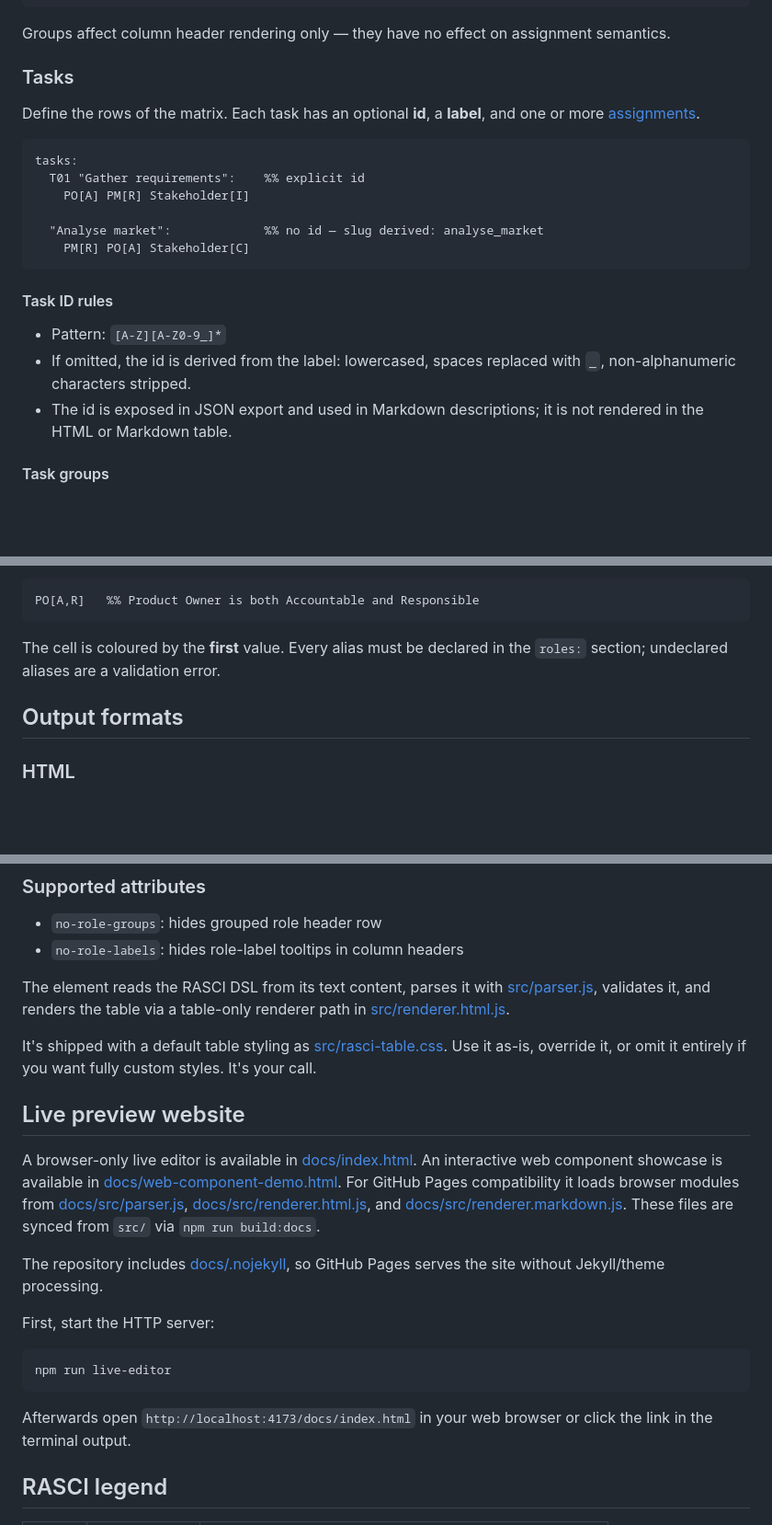
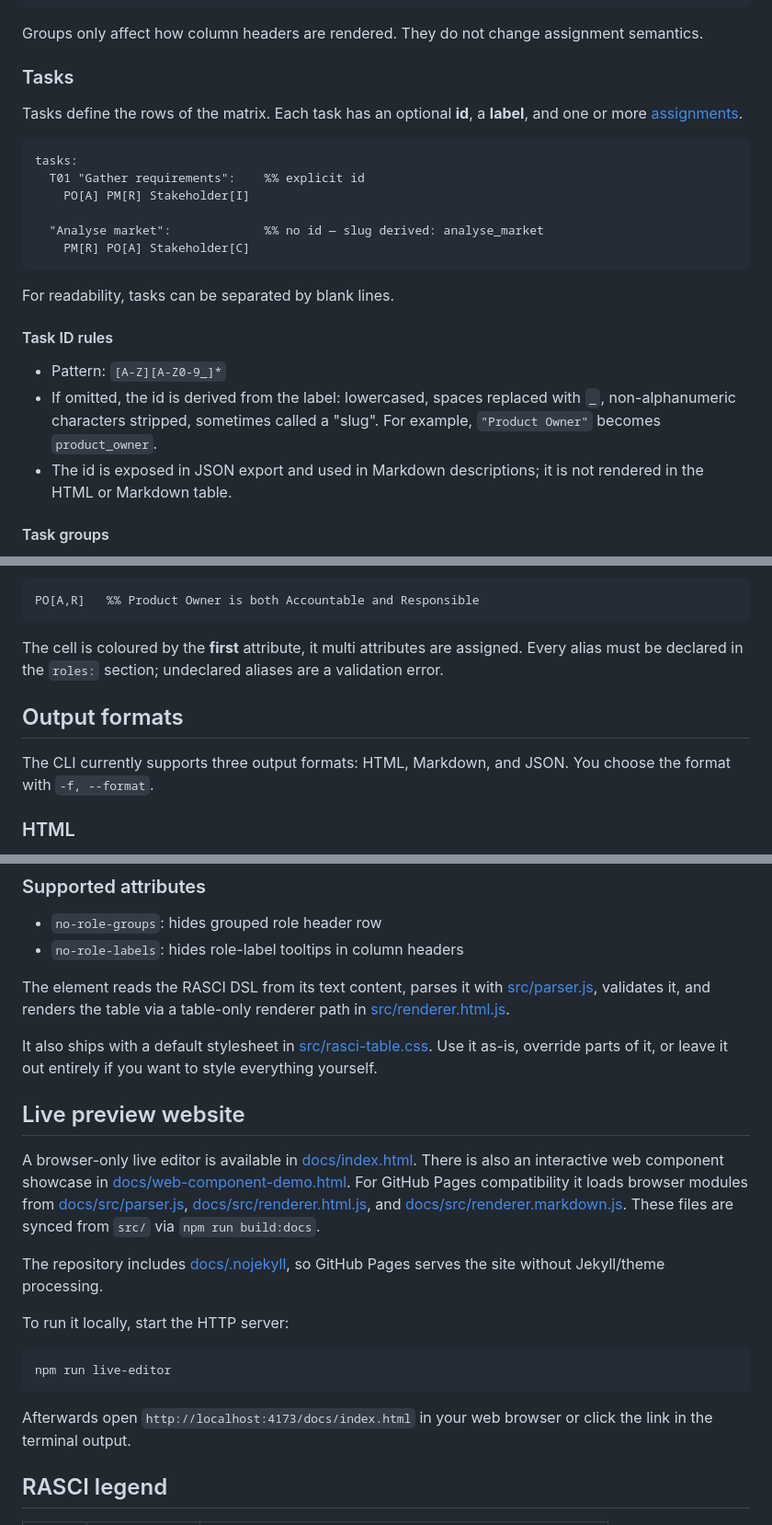
Before and after one commit to nihilor/rasci, a Markdown page: README.md, 3 parts joined by grey strips. Shown at 92% size. Drawn GitHub-style; blank space fills up the shorter version.

````diff
--- a/README.md
+++ b/README.md
@@ -194,12 +208,11 @@ roles:
       SEC "Security"
 ```
 
-Groups affect column header rendering only — they have no effect on assignment
-semantics.
+Groups only affect how column headers are rendered. They do not change assignment semantics.
 
 ### Tasks
 
-Define the rows of the matrix. Each task has an optional **id**, a **label**, and
+Tasks define the rows of the matrix. Each task has an optional **id**, a **label**, and
 one or more [assignments](#assignments).
 
 ```rasci
@@ -211,11 +224,14 @@ tasks:
     PM[R] PO[A] Stakeholder[C]
 ```
 
+For readability, tasks can be separated by blank lines.
+
 #### Task ID rules
 
 - Pattern: `[A-Z][A-Z0-9_]*`
 - If omitted, the id is derived from the label: lowercased, spaces replaced
-  with `_`, non-alphanumeric characters stripped.
+  with `_`, non-alphanumeric characters stripped, sometimes called a "slug".
+  For example, `"Product Owner"` becomes `product_owner`.
 - The id is exposed in JSON export and used in Markdown descriptions; it is
   not rendered in the HTML or Markdown table.
 
@@ -289,10 +313,13 @@ brackets:
 PO[A,R]   %% Product Owner is both Accountable and Responsible
 ```
 
-The cell is coloured by the **first** value. Every alias must be declared
+The cell is coloured by the **first** attribute, it multi attributes are assigned. Every alias must be declared
 in the `roles:` section; undeclared aliases are a validation error.
 
 ## Output formats
+
+The CLI currently supports three output formats: HTML, Markdown, and JSON.
+You choose the format with `-f, --format`.
 
 ### HTML
 
@@ -367,27 +394,26 @@ The element reads the RASCI DSL from its text content, parses it with
 [src/parser.js](src/parser.js), validates it, and renders the table via a
 table-only renderer path in [src/renderer.html.js](src/renderer.html.js).
 
-It's shipped with a default table styling as [src/rasci-table.css](src/rasci-table.css).
-Use it as-is, override it, or omit it entirely if you want fully custom styles. It's your call.
+It also ships with a default stylesheet in [src/rasci-table.css](src/rasci-table.css).
+Use it as-is, override parts of it, or leave it out entirely if you want to style everything yourself.
 
 ## Live preview website
 
 A browser-only live editor is available in [docs/index.html](docs/index.html).
-An interactive web component showcase is available in [docs/web-component-demo.html](docs/web-component-demo.html).
+There is also an interactive web component showcase in [docs/web-component-demo.html](docs/web-component-demo.html).
 For GitHub Pages compatibility it loads browser modules from [docs/src/parser.js](docs/src/parser.js),
 [docs/src/renderer.html.js](docs/src/renderer.html.js), and [docs/src/renderer.markdown.js](docs/src/renderer.markdown.js).
 These files are synced from `src/` via `npm run build:docs`.
 
 The repository includes [docs/.nojekyll](docs/.nojekyll), so GitHub Pages serves the site without Jekyll/theme processing.
 
-First, start the HTTP server:
+To run it locally, start the HTTP server:
 
 ```bash
 npm run live-editor
 ```
 
 Afterwards open `http://localhost:4173/docs/index.html` in your web browser or click the link in the terminal output.
-
 
 ## RASCI legend
 
````
Also changed, not shown: other parts of README.md (+34 -10 lines).
